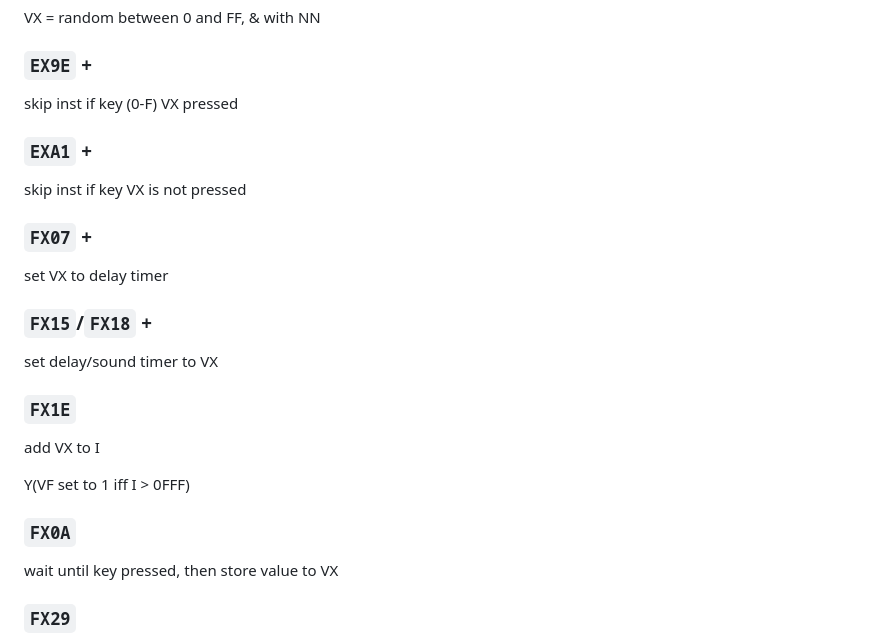
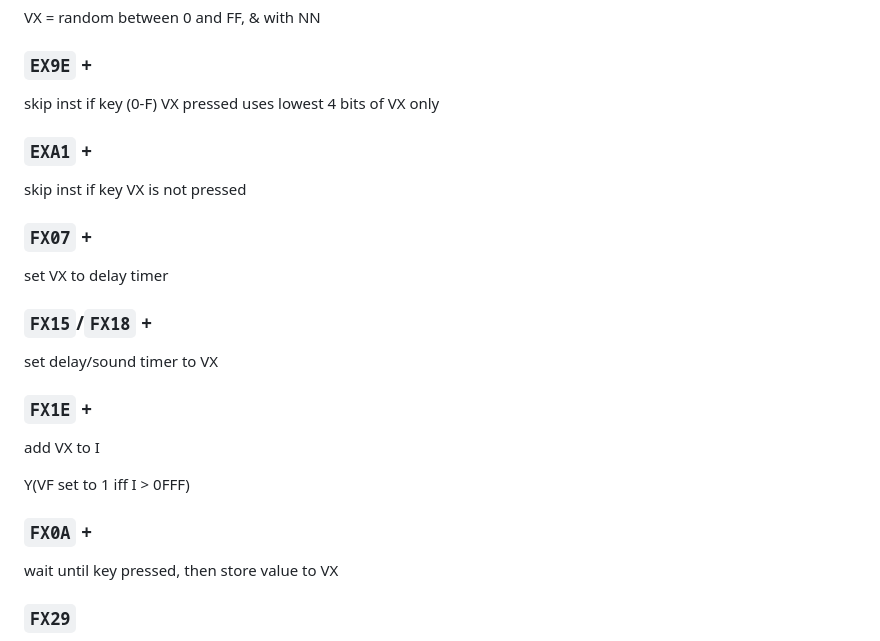
Before and after one commit to Volkov997/chip8vhdl, a Markdown page: vhdl/design/instructions.md, the part around the change. GitHub-like rendering.

```diff
--- a/vhdl/design/instructions.md
+++ b/vhdl/design/instructions.md
@@ -106,6 +106,7 @@ VX = random between 0 and FF, & with NN
 ### `EX9E` +
 
 skip inst if key (0-F) VX pressed
+uses lowest 4 bits of VX only
 
 ### `EXA1` +
 
@@ -119,13 +120,13 @@ set VX to delay timer
 
 set delay/sound timer to VX
 
-### `FX1E`
+### `FX1E` +
 
 add VX to I
 
 Y(VF set to 1 iff I > 0FFF)
 
-### `FX0A`
+### `FX0A` +
 
 wait until key pressed, then store value to VX
 
```
Also changed, not shown: Readme.md (+31 -9 lines), assets/keypadtimer.png (added), 7 other files.
